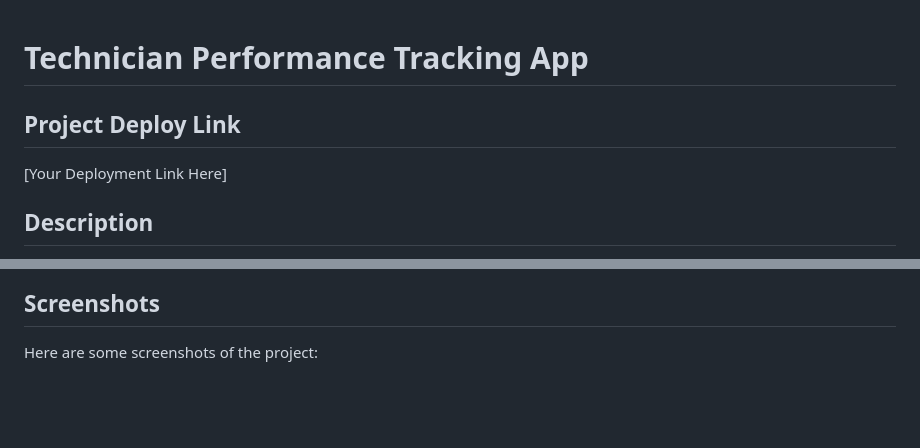
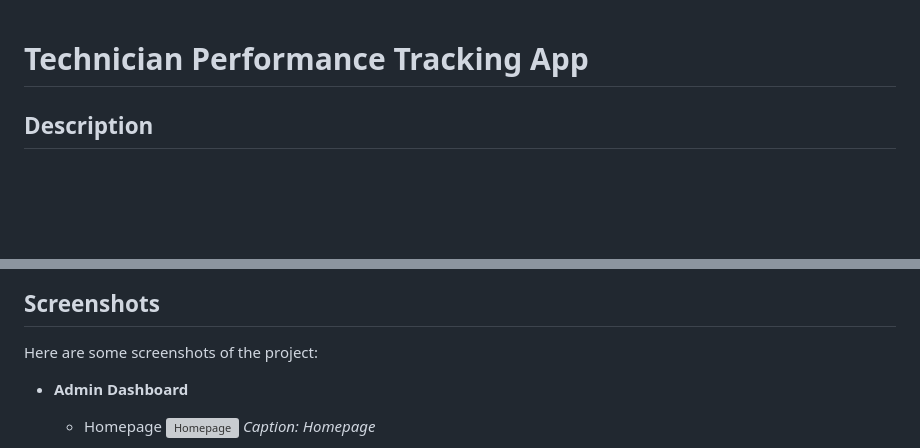
Before and after one commit to youssefdhouib/Dashboard_App, a Markdown page: README.md, 2 parts joined by grey strips. Rendered like a GitHub page; blank space fills up the shorter version; grey boxes are pictures that could not be loaded.

```diff
--- a/README.md
+++ b/README.md
@@ -1,8 +1,4 @@
 # Technician Performance Tracking App
-
-## Project Deploy Link
-
-[Your Deployment Link Here]
 
 ## Description
 
@@ -73,4 +69,8 @@ This project includes the following features:
 ## Screenshots
 
 Here are some screenshots of the project:
+- **Admin Dashboard**
+  - Homepage
+  ![Homepage](screenshots/acc.png)
+  *Caption: Homepage*
 
```
Also changed, not shown: other parts of README.md (+17 -2 lines).
